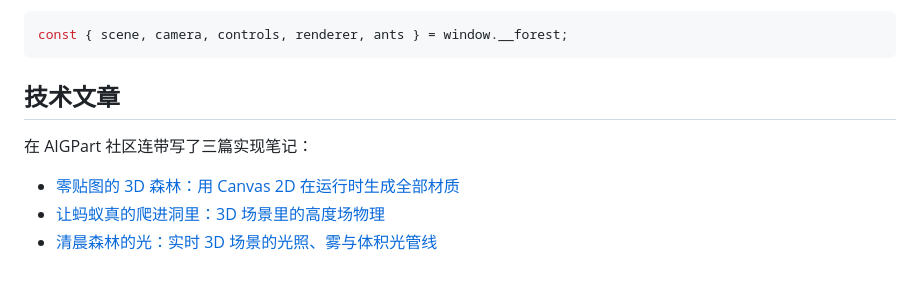
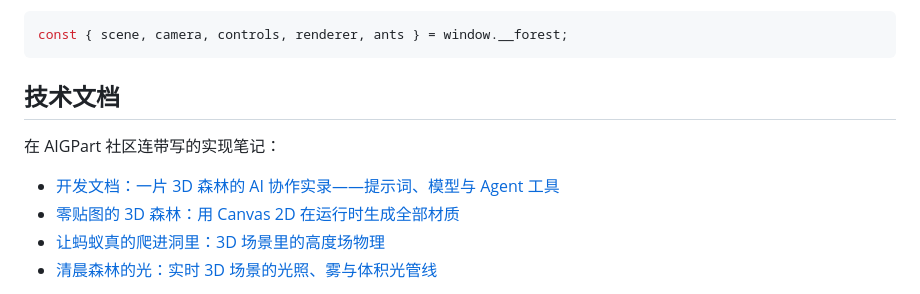
Before and after one commit to aowind/forest-ants, a Markdown page: README.md, the part around the change. GitHub-like rendering.

Commit message:
docs: add README.md

````diff
--- a/README.md
+++ b/README.md
@@ -132,10 +132,11 @@ python -m http.server 8000
 const { scene, camera, controls, renderer, ants } = window.__forest;
 ```
 
-## 技术文章
+## 技术文档
 
-在 AIGPart 社区连带写了三篇实现笔记：
+在 AIGPart 社区连带写的实现笔记：
 
+- [开发文档：一片 3D 森林的 AI 协作实录——提示词、模型与 Agent 工具](https://aigpart.com/forum/t/39)
 - [零贴图的 3D 森林：用 Canvas 2D 在运行时生成全部材质](https://aigpart.com/forum/t/36)
 - [让蚂蚁真的爬进洞里：3D 场景里的高度场物理](https://aigpart.com/forum/t/37)
 - [清晨森林的光：实时 3D 场景的光照、雾与体积光管线](https://aigpart.com/forum/t/38)
````
